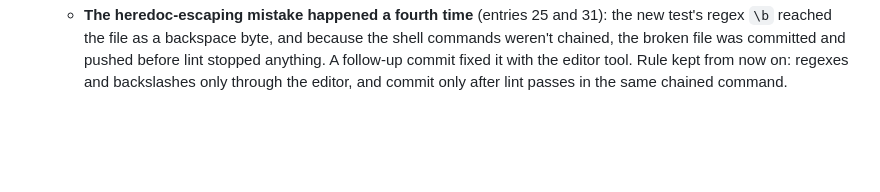
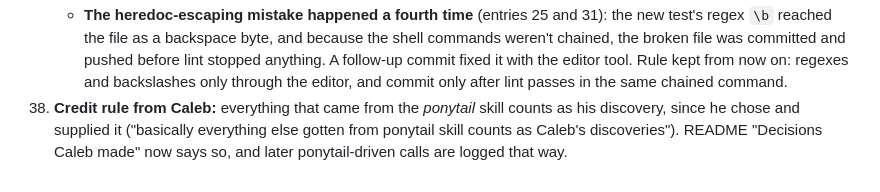
Before and after one commit to MundatiC/clinic-booking-system, a Markdown page: AI_LOG.md, the part around the change. GitHub-like rendering; blank space fills up the shorter version.

```diff
--- a/AI_LOG.md
+++ b/AI_LOG.md
@@ -126,3 +126,4 @@ Caleb gave Claude Code one long, detailed brief: the assessment's verbatim requi
     - The container's read-only filesystem (a hardening setting) meant every fix needed a rebuild, which Caleb ran; the AI started no other server.
     - **CI's ZAP baseline failed on rule 10109** ("Modern Web Application"): the staff-row template had an `<a>` with no `href` (set later by JS). Fixed in the markup rather than ignored: the link is now built whole in JS, and a test checks every link in the page has an `href`.
     - **The heredoc-escaping mistake happened a fourth time** (entries 25 and 31): the new test's regex `\b` reached the file as a backspace byte, and because the shell commands weren't chained, the broken file was committed and pushed before lint stopped anything. A follow-up commit fixed it with the editor tool. Rule kept from now on: regexes and backslashes only through the editor, and commit only after lint passes in the same chained command.
+38. **Credit rule from Caleb:** everything that came from the *ponytail* skill counts as his discovery, since he chose and supplied it ("basically everything else gotten from ponytail skill counts as Caleb's discoveries"). README "Decisions Caleb made" now says so, and later ponytail-driven calls are logged that way.
```
Also changed, not shown: README.md (+1 -0 lines).
